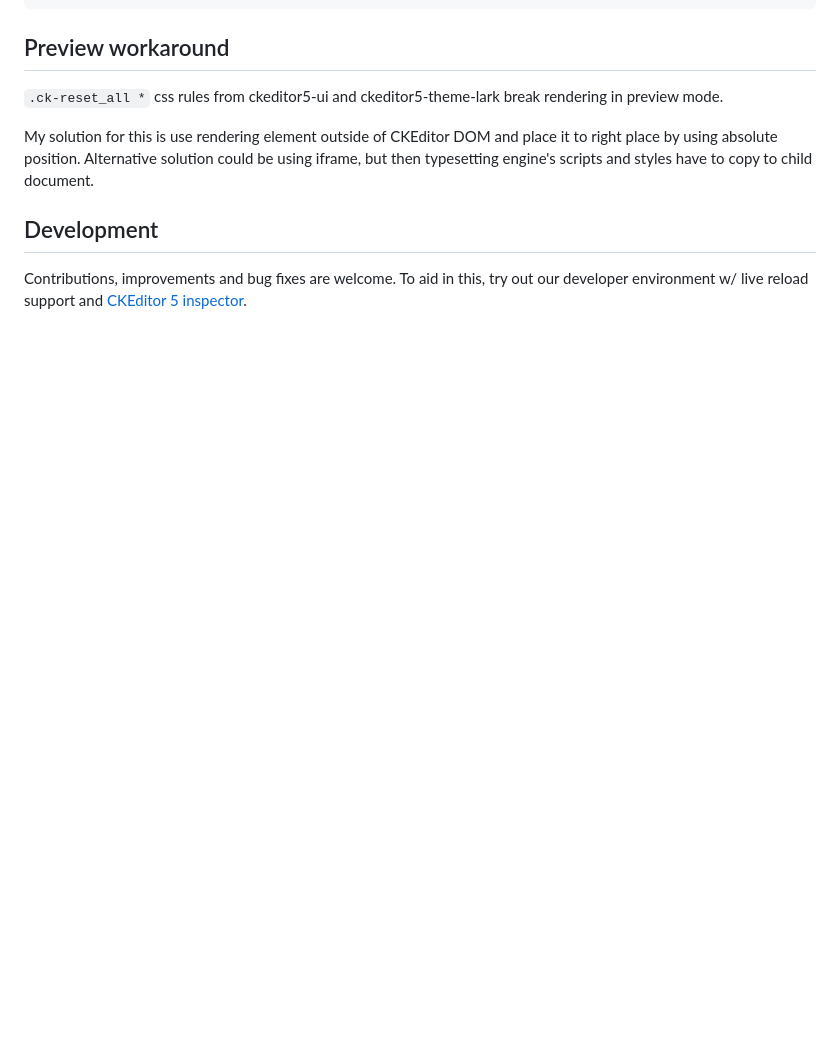
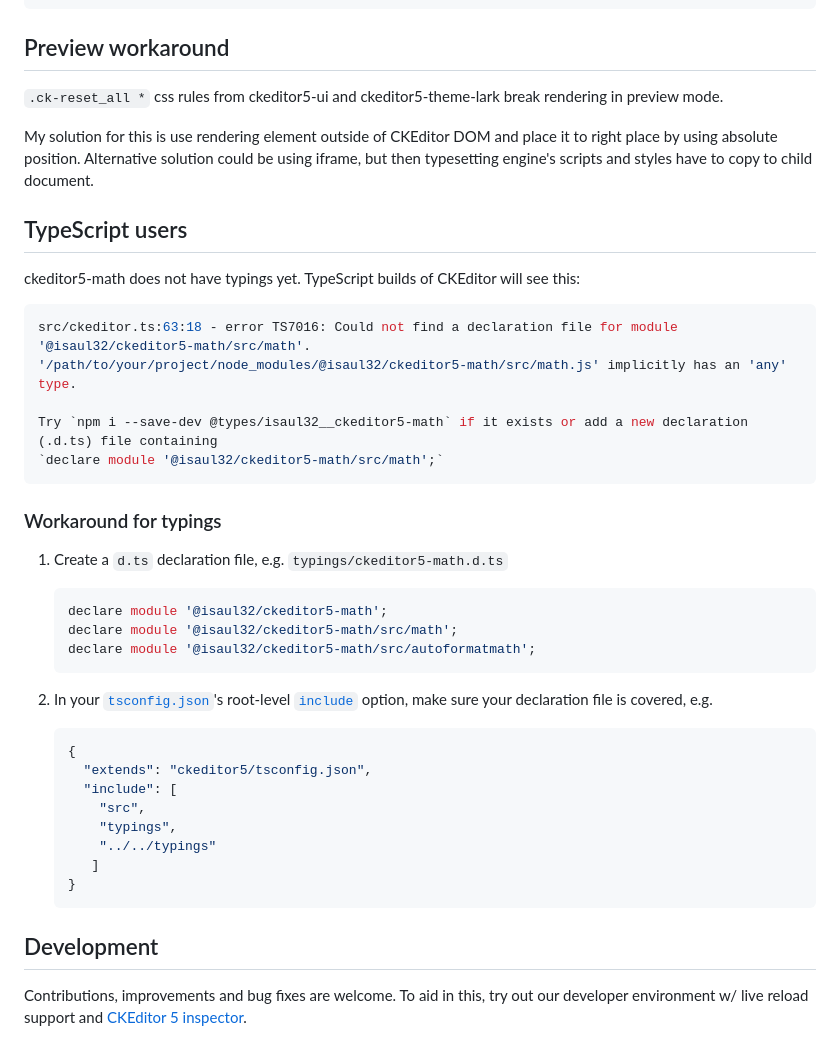
Before and after one commit to isaul32/ckeditor5-math, a Markdown page: README.md, the part around the change. Drawn GitHub-style; blank space fills up the shorter version.

Commit message:
docs(README): Note TypeScript typings for TypeScript builds

````diff
--- a/README.md
+++ b/README.md
@@ -267,6 +267,43 @@ CKEditor5.editorInline.InlineEditorEditor
 
 My solution for this is use rendering element outside of CKEditor DOM and place it to right place by using absolute position. Alternative solution could be using iframe, but then typesetting engine's scripts and styles have to copy to child document.
 
+## TypeScript users
+
+ckeditor5-math does not have typings yet. TypeScript builds of CKEditor will see
+this:
+
+```sh
+src/ckeditor.ts:63:18 - error TS7016: Could not find a declaration file for module '@isaul32/ckeditor5-math/src/math'.
+'/path/to/your/project/node_modules/@isaul32/ckeditor5-math/src/math.js' implicitly has an 'any' type.
+
+Try `npm i --save-dev @types/isaul32__ckeditor5-math` if it exists or add a new declaration (.d.ts) file containing
+`declare module '@isaul32/ckeditor5-math/src/math';`
+```
+
+### Workaround for typings
+
+1. Create a `d.ts` declaration file, e.g. `typings/ckeditor5-math.d.ts`
+
+   ```typescript
+   declare module '@isaul32/ckeditor5-math';
+   declare module '@isaul32/ckeditor5-math/src/math';
+   declare module '@isaul32/ckeditor5-math/src/autoformatmath';
+   ```
+2. In your [`tsconfig.json`](https://www.typescriptlang.org/tsconfig)'s
+   root-level [`include`](https://www.typescriptlang.org/tsconfig#include)
+   option, make sure your declaration file is covered, e.g.
+
+   ```json
+   {
+     "extends": "ckeditor5/tsconfig.json",
+     "include": [
+       "src",
+       "typings",
+       "../../typings"
+      ]
+   }
+   ```
+
 ## Development
 
 Contributions, improvements and bug fixes are welcome. To aid in this, try out
````
